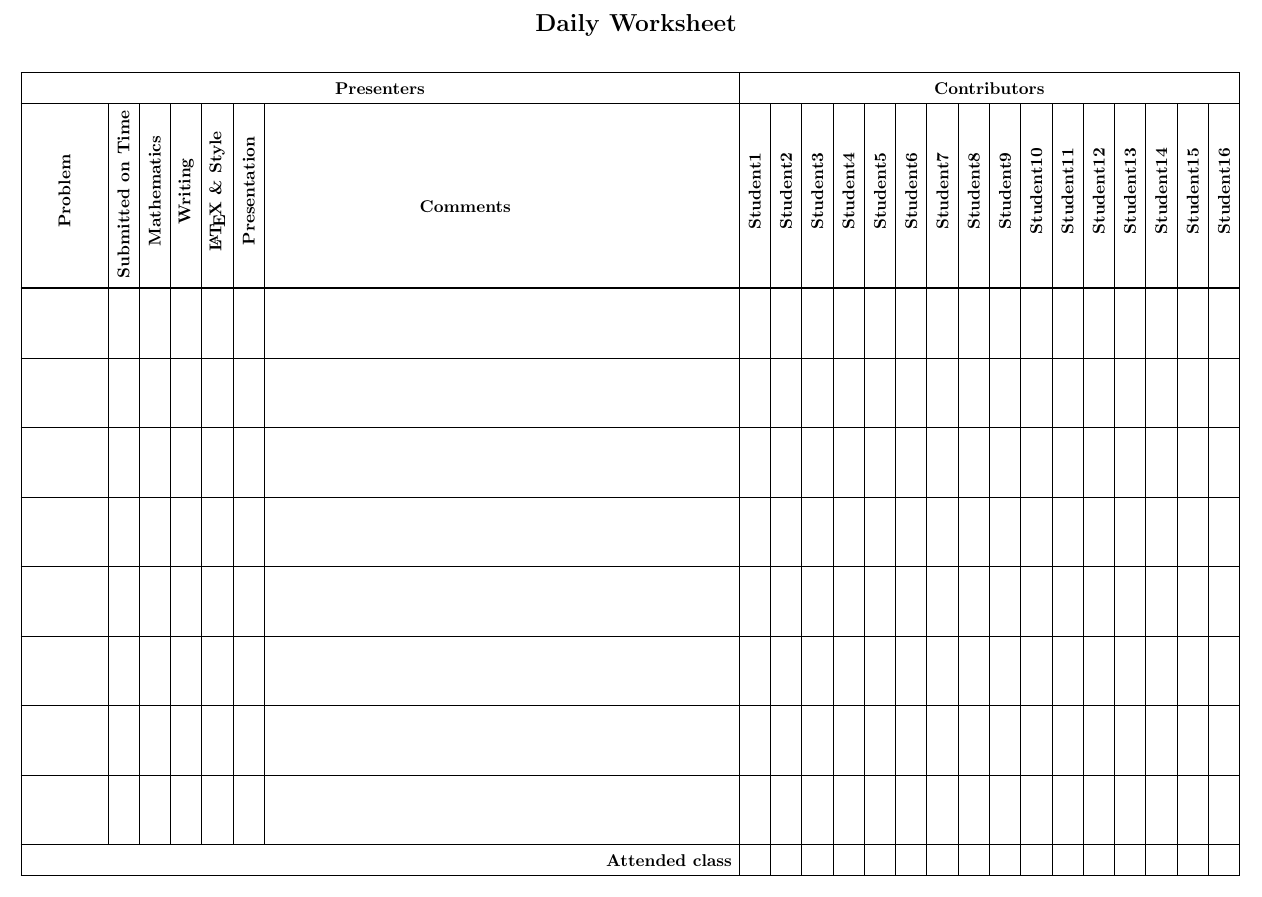
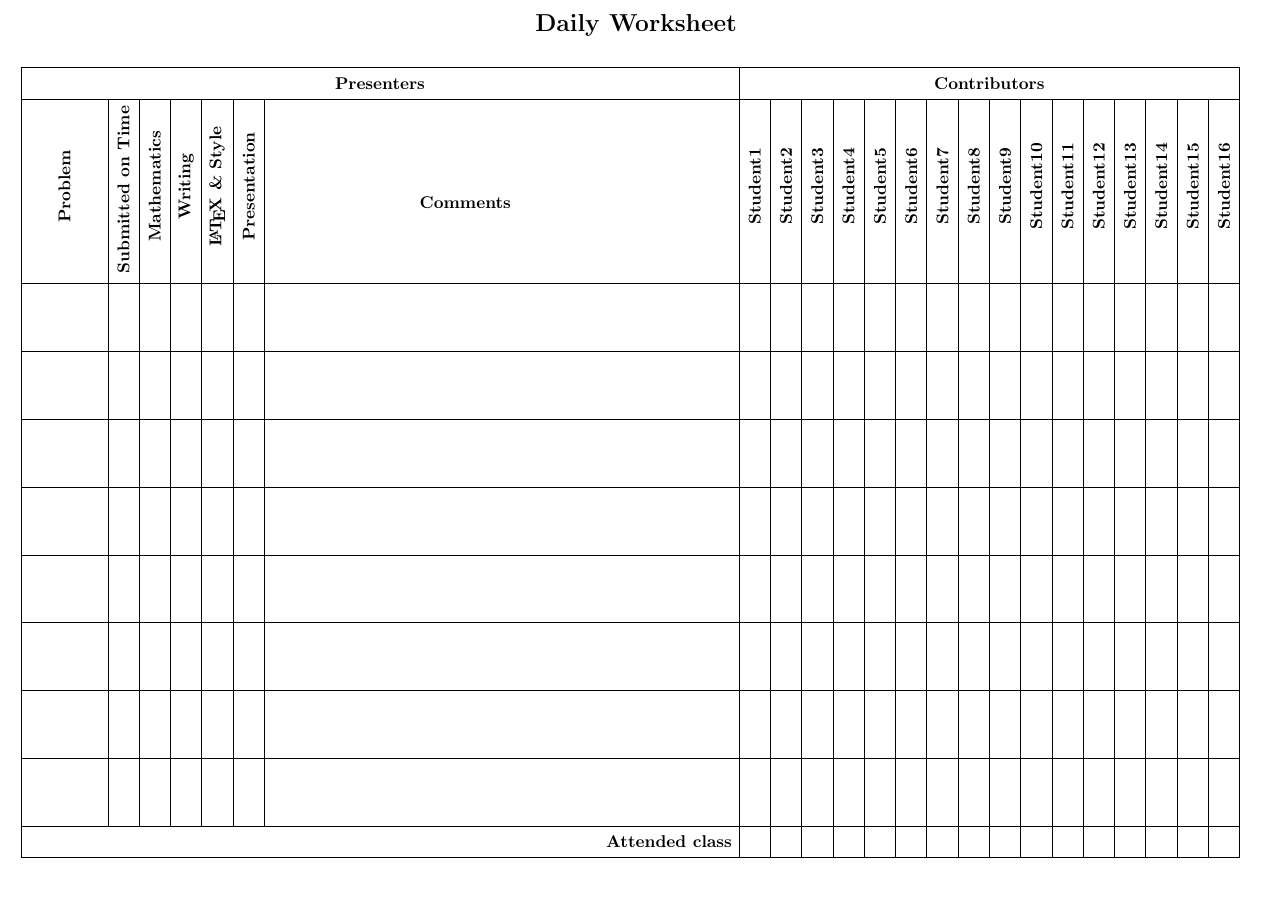
Before and after one commit to divisbyzero/IBL-Daily-Checklist, a LaTeX document (IBL-Daily-Checklist.tex): part of the page, cut so that both start at the same text. Compiled offline with pdfLaTeX.

Commit message:
Adjust vertical spacing and row heights in daily worksheet for improved layout

```diff
--- a/IBL-Daily-Checklist.tex
+++ b/IBL-Daily-Checklist.tex
@@ -76,17 +76,16 @@
 \hline
 
 % Empty rows for evaluations
-\hline \rule{0pt}{3.5em} & & & & & & & & & & & & & & & & & & & & & & \\
-\hline \rule{0pt}{3.5em} & & & & & & & & & & & & & & & & & & & & & & \\
-\hline \rule{0pt}{3.5em} & & & & & & & & & & & & & & & & & & & & & & \\
-\hline \rule{0pt}{3.5em} & & & & & & & & & & & & & & & & & & & & & & \\
-\hline \rule{0pt}{3.5em} & & & & & & & & & & & & & & & & & & & & & & \\
-\hline \rule{0pt}{3.5em} & & & & & & & & & & & & & & & & & & & & & & \\
-\hline \rule{0pt}{3.5em} & & & & & & & & & & & & & & & & & & & & & & \\
-\hline \rule{0pt}{3.5em} & & & & & & & & & & & & & & & & & & & & & & \\
+\hline \rule{0pt}{3.4em} & & & & & & & & & & & & & & & & & & & & & & \\
+\hline \rule{0pt}{3.4em} & & & & & & & & & & & & & & & & & & & & & & \\
+\hline \rule{0pt}{3.4em} & & & & & & & & & & & & & & & & & & & & & & \\
+\hline \rule{0pt}{3.4em} & & & & & & & & & & & & & & & & & & & & & & \\
+\hline \rule{0pt}{3.4em} & & & & & & & & & & & & & & & & & & & & & & \\
+\hline \rule{0pt}{3.4em} & & & & & & & & & & & & & & & & & & & & & & \\
+\hline \rule{0pt}{3.4em} & & & & & & & & & & & & & & & & & & & & & & \\
+\hline \rule{0pt}{3.4em} & & & & & & & & & & & & & & & & & & & & & & \\
 \hline
 \multicolumn{7}{|r|}{\textbf{Attended class}} & & & & & & & & & & & & & & & & \\
 \hline
-
 \end{tabular}
 
```
Also changed, not shown: IBL-Daily-Checklist.tex (4 more changed lines).
